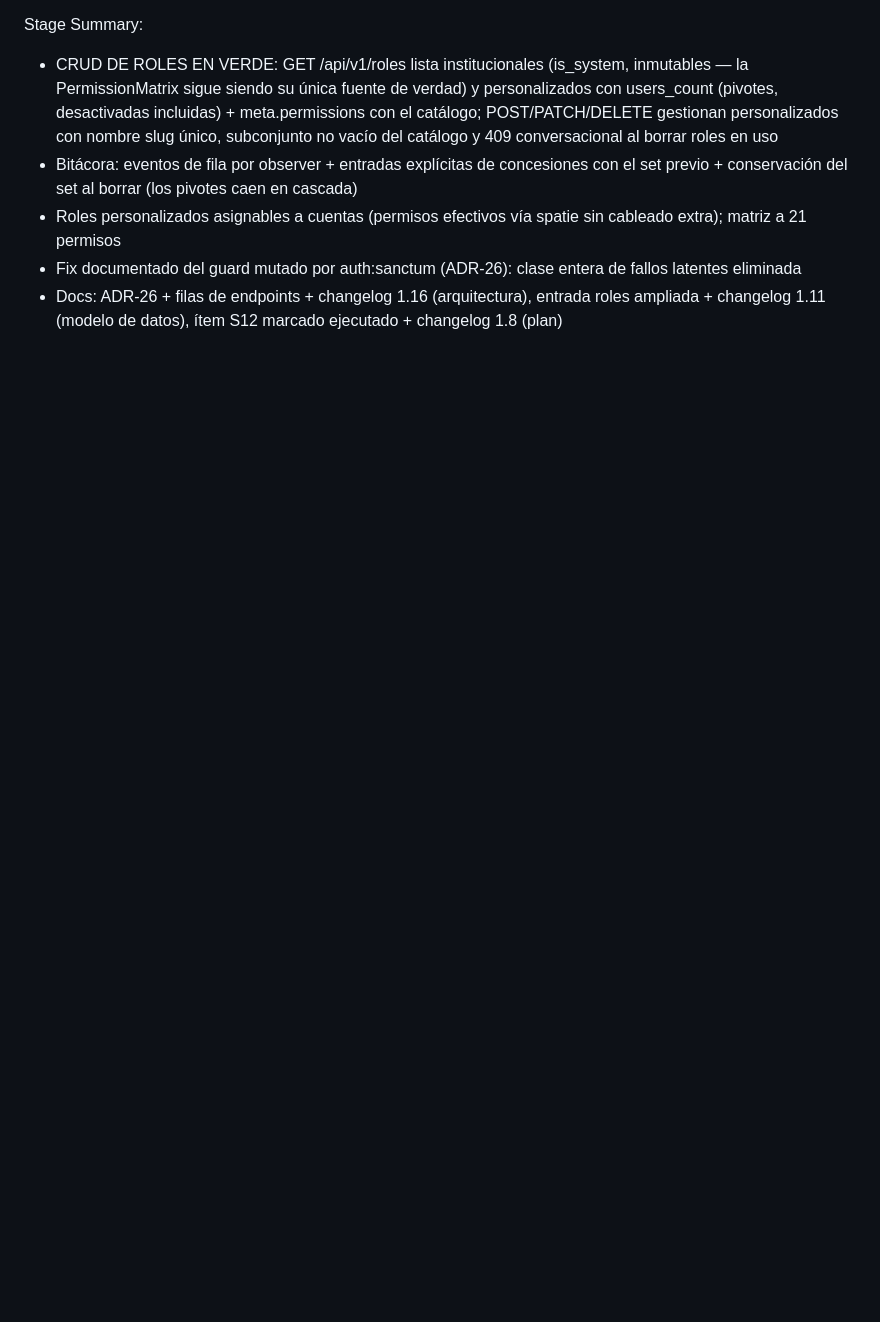
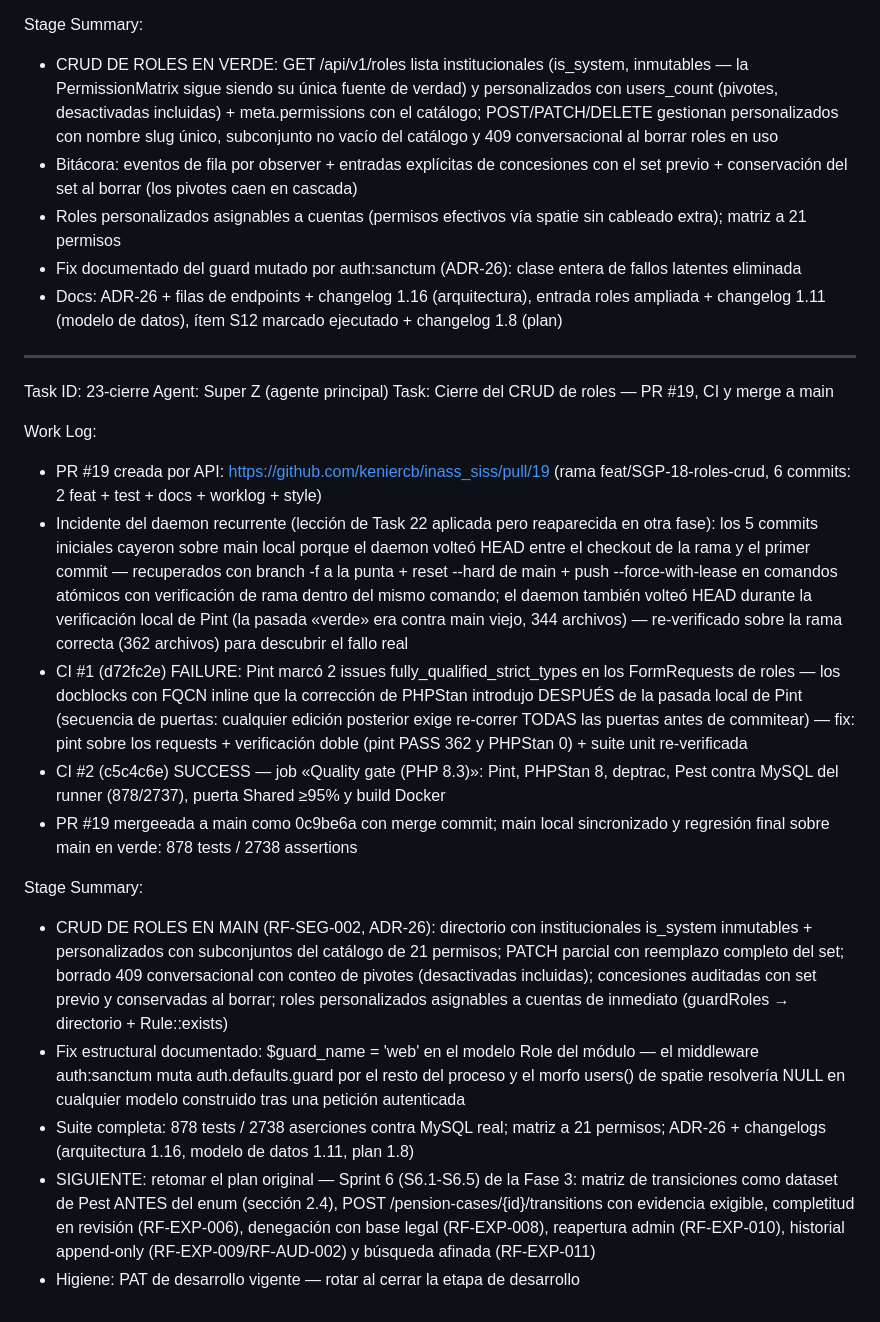
Before and after one commit to keniercb/inass_siss, a Markdown page: worklog.md, the part around the change. GitHub-like rendering; blank space fills up the shorter version.

Commit message:
docs(worklog): Task 23-cierre — PR #19 mergeeada (0c9be6a), CI verde tras corrección de estilo, CRUD de roles en main

```diff
--- a/worklog.md
+++ b/worklog.md
@@ -805,3 +805,21 @@ Stage Summary:
 - Roles personalizados asignables a cuentas (permisos efectivos vía spatie sin cableado extra); matriz a 21 permisos
 - Fix documentado del guard mutado por auth:sanctum (ADR-26): clase entera de fallos latentes eliminada
 - Docs: ADR-26 + filas de endpoints + changelog 1.16 (arquitectura), entrada roles ampliada + changelog 1.11 (modelo de datos), ítem S12 marcado ejecutado + changelog 1.8 (plan)
+---
+Task ID: 23-cierre
+Agent: Super Z (agente principal)
+Task: Cierre del CRUD de roles — PR #19, CI y merge a main
+
+Work Log:
+- PR #19 creada por API: https://github.com/keniercb/inass_siss/pull/19 (rama feat/SGP-18-roles-crud, 6 commits: 2 feat + test + docs + worklog + style)
+- Incidente del daemon recurrente (lección de Task 22 aplicada pero reaparecida en otra fase): los 5 commits iniciales cayeron sobre main local porque el daemon volteó HEAD entre el checkout de la rama y el primer commit — recuperados con branch -f a la punta + reset --hard de main + push --force-with-lease en comandos atómicos con verificación de rama dentro del mismo comando; el daemon también volteó HEAD durante la verificación local de Pint (la pasada «verde» era contra main viejo, 344 archivos) — re-verificado sobre la rama correcta (362 archivos) para descubrir el fallo real
+- CI #1 (d72fc2e) FAILURE: Pint marcó 2 issues fully_qualified_strict_types en los FormRequests de roles — los docblocks con FQCN inline que la corrección de PHPStan introdujo DESPUÉS de la pasada local de Pint (secuencia de puertas: cualquier edición posterior exige re-correr TODAS las puertas antes de commitear) — fix: pint sobre los requests + verificación doble (pint PASS 362 y PHPStan 0) + suite unit re-verificada
+- CI #2 (c5c4c6e) SUCCESS — job «Quality gate (PHP 8.3)»: Pint, PHPStan 8, deptrac, Pest contra MySQL del runner (878/2737), puerta Shared ≥95% y build Docker
+- PR #19 mergeeada a main como 0c9be6a con merge commit; main local sincronizado y regresión final sobre main en verde: 878 tests / 2738 assertions
+
+Stage Summary:
+- CRUD DE ROLES EN MAIN (RF-SEG-002, ADR-26): directorio con institucionales is_system inmutables + personalizados con subconjuntos del catálogo de 21 permisos; PATCH parcial con reemplazo completo del set; borrado 409 conversacional con conteo de pivotes (desactivadas incluidas); concesiones auditadas con set previo y conservadas al borrar; roles personalizados asignables a cuentas de inmediato (guardRoles → directorio + Rule::exists)
+- Fix estructural documentado: $guard_name = 'web' en el modelo Role del módulo — el middleware auth:sanctum muta auth.defaults.guard por el resto del proceso y el morfo users() de spatie resolvería NULL en cualquier modelo construido tras una petición autenticada
+- Suite completa: 878 tests / 2738 aserciones contra MySQL real; matriz a 21 permisos; ADR-26 + changelogs (arquitectura 1.16, modelo de datos 1.11, plan 1.8)
+- SIGUIENTE: retomar el plan original — Sprint 6 (S6.1-S6.5) de la Fase 3: matriz de transiciones como dataset de Pest ANTES del enum (sección 2.4), POST /pension-cases/{id}/transitions con evidencia exigible, completitud en revisión (RF-EXP-006), denegación con base legal (RF-EXP-008), reapertura admin (RF-EXP-010), historial append-only (RF-EXP-009/RF-AUD-002) y búsqueda afinada (RF-EXP-011)
+- Higiene: PAT de desarrollo vigente — rotar al cerrar la etapa de desarrollo
```
